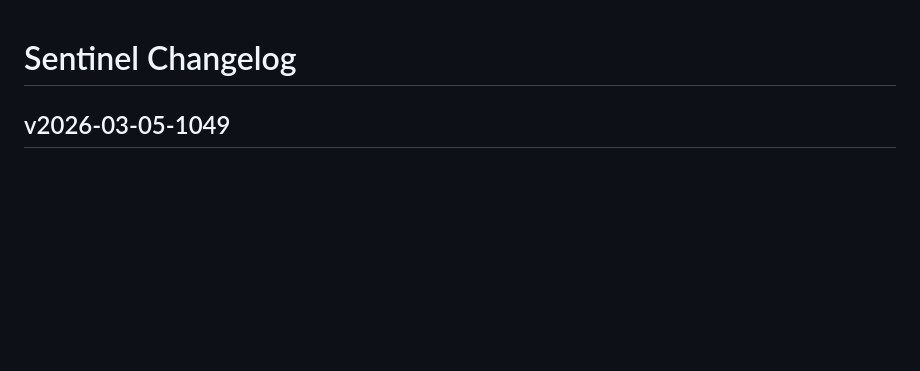
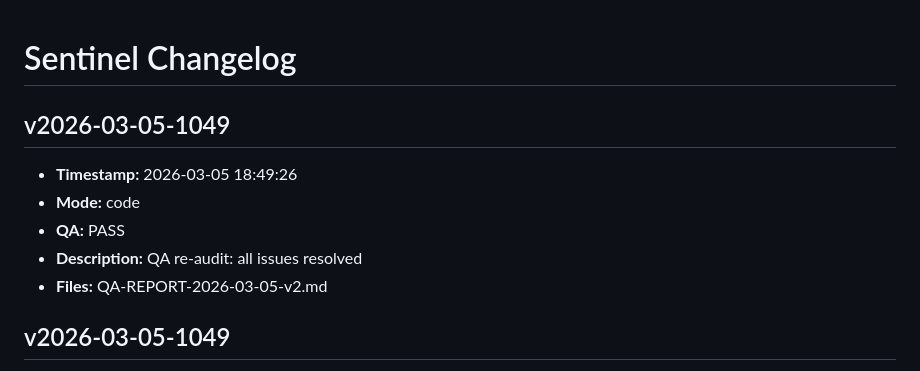
Before and after one commit to lunaman81/sentinel, a Markdown page: CHANGELOG.md, the part around the change. Drawn GitHub-style; blank space fills up the shorter version.

Commit message:
v2026-03-05-1049 [code] QA re-audit: all issues resolved

```diff
--- a/CHANGELOG.md
+++ b/CHANGELOG.md
@@ -1,4 +1,12 @@
 # Sentinel Changelog
+
+## v2026-03-05-1049
+- **Timestamp:** 2026-03-05 18:49:26
+- **Mode:** code
+- **QA:** PASS
+- **Description:** QA re-audit: all issues resolved
+- **Files:** QA-REPORT-2026-03-05-v2.md
+
 
 ## v2026-03-05-1049
 - **Timestamp:** 2026-03-05 18:49:03
```
Also changed, not shown: QA-REPORT-2026-03-05-v2.md (added, +130 -0 lines).
